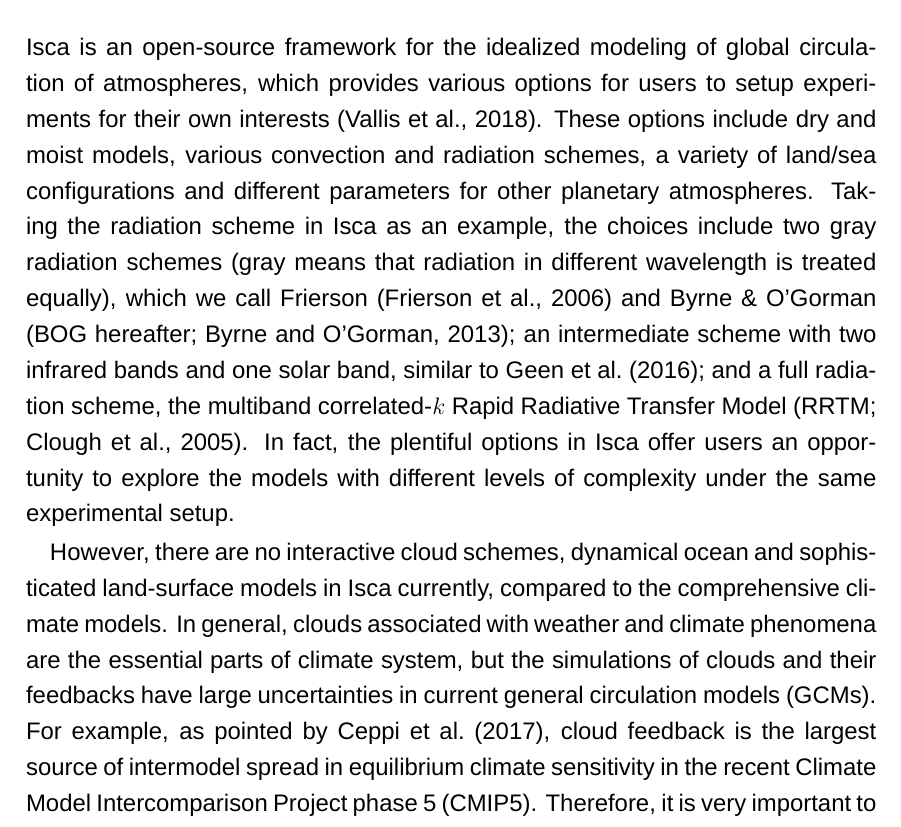
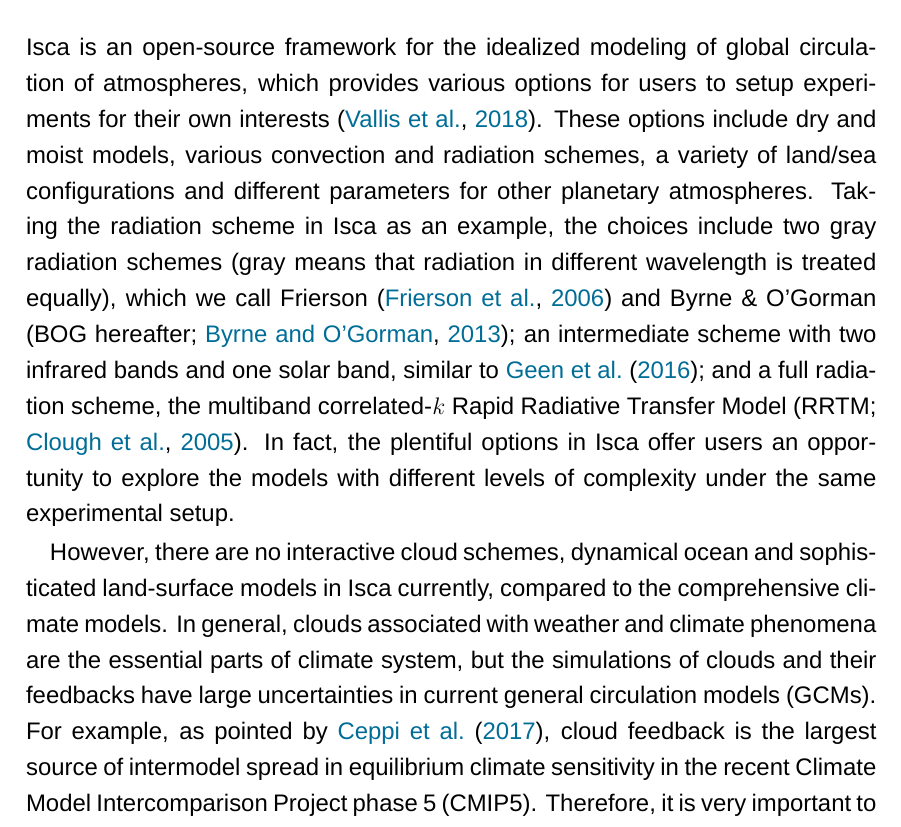
Before and after one commit to lqxyz/PhD_Thesis, a LaTeX thesis (thesis.tex, which reads packages.tex): part of page 17 of 101, cut so that both start at the same text. Compiled offline with XeLaTeX; a missing font is replaced by an installed copy or a similar font.

Commit message:
Add link colors; but keep table of contents, list of tables/figures to black

```diff
--- a/packages.tex
+++ b/packages.tex
@@ -118,12 +118,17 @@
 
 %-------------------------------------------------------------------------------
 % The following causes contents, citations, bookmarks etc to come out in colour.
-%\usepackage[bookmarks=false]{hyperref}
-%\hypersetup{linktoc=all,
-%            unicode=true,
-%            colorlinks=true,
-%            pdfstartview=Fit,
-%            pdfnewwindow=true}
+% \usepackage{xcolor}
+% \definecolor{myurlcolor}{rgb}{0, 0.427, 0.592}
+\usepackage[bookmarks=false]{hyperref}
+\hypersetup{linktoc=all,
+            unicode=true,
+            colorlinks=true,
+            pdfstartview=Fit,
+            pdfnewwindow=true}
+\hypersetup{urlcolor= [rgb]{0,0.427,0.592},
+            linkcolor=[rgb]{0,0.427,0.592},
+            citecolor=[rgb]{0,0.427,0.592}}
 %-------------------------------------------------------------------------------
 
 \usepackage{scrhack}
```
Also changed, not shown: thesisPreamble.tex (+11 -0 lines).
